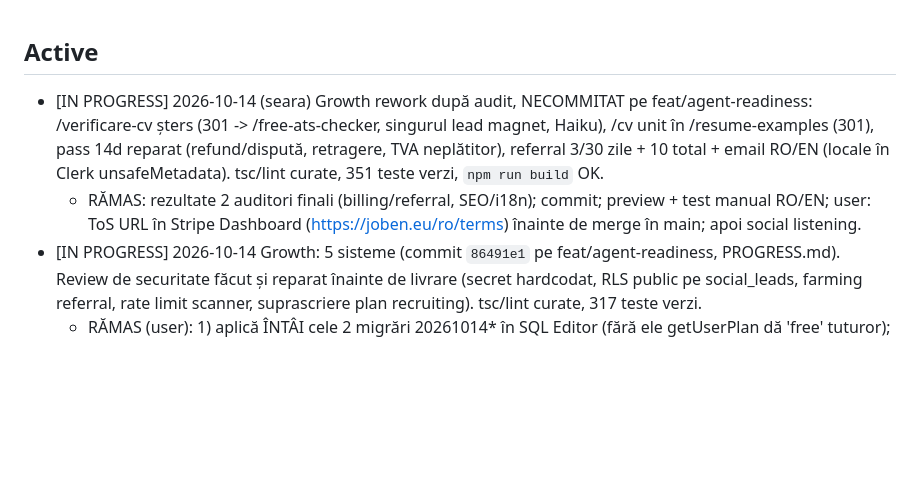
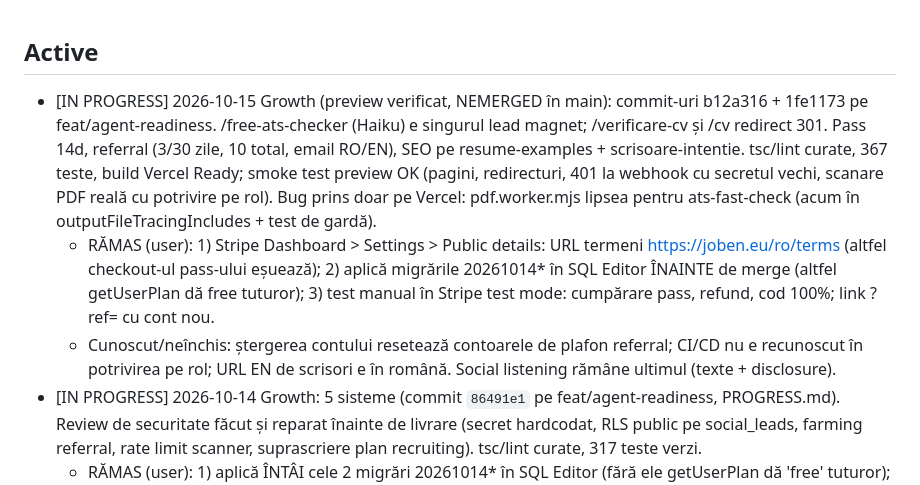
Before and after one commit to teodor-vladconstantin/joben-ai-resume, a Markdown page: TODO.md, the part around the change. Rendered like a GitHub page; blank space fills up the shorter version.

Commit message:
docs(todo): growth preview verified, remaining deploy steps
Co-Authored-By: Claude Sonnet 5.5 <noreply@anthropic.com>

```diff
--- a/TODO.md
+++ b/TODO.md
@@ -1,10 +1,15 @@
 ## Active
-- [IN PROGRESS] 2026-10-14 (seara) Growth rework după audit, NECOMMITAT pe feat/agent-readiness: /verificare-cv șters
-  (301 -> /free-ats-checker, singurul lead magnet, Haiku), /cv unit în /resume-examples (301), pass 14d reparat
-  (refund/dispută, retragere, TVA neplătitor), referral 3/30 zile + 10 total + email RO/EN (locale în Clerk
-  unsafeMetadata). tsc/lint curate, 351 teste verzi, `npm run build` OK.
-  - RĂMAS: rezultate 2 auditori finali (billing/referral, SEO/i18n); commit; preview + test manual RO/EN;
-    user: ToS URL în Stripe Dashboard (https://joben.eu/ro/terms) înainte de merge în main; apoi social listening.
+- [IN PROGRESS] 2026-10-15 Growth (preview verificat, NEMERGED în main): commit-uri b12a316 + 1fe1173 pe
+  feat/agent-readiness. /free-ats-checker (Haiku) e singurul lead magnet; /verificare-cv și /cv redirect 301.
+  Pass 14d, referral (3/30 zile, 10 total, email RO/EN), SEO pe resume-examples + scrisoare-intentie. tsc/lint curate,
+  367 teste, build Vercel Ready; smoke test preview OK (pagini, redirecturi, 401 la webhook cu secretul vechi, scanare
+  PDF reală cu potrivire pe rol). Bug prins doar pe Vercel: pdf.worker.mjs lipsea pentru ats-fast-check (acum în
+  outputFileTracingIncludes + test de gardă).
+  - RĂMAS (user): 1) Stripe Dashboard > Settings > Public details: URL termeni https://joben.eu/ro/terms (altfel
+    checkout-ul pass-ului eșuează); 2) aplică migrările 20261014* în SQL Editor ÎNAINTE de merge (altfel getUserPlan
+    dă free tuturor); 3) test manual în Stripe test mode: cumpărare pass, refund, cod 100%; link ?ref= cu cont nou.
+  - Cunoscut/neînchis: ștergerea contului resetează contoarele de plafon referral; CI/CD nu e recunoscut în
+    potrivirea pe rol; URL EN de scrisori e în română. Social listening rămâne ultimul (texte + disclosure).
 - [IN PROGRESS] 2026-10-14 Growth: 5 sisteme (commit `86491e1` pe feat/agent-readiness, PROGRESS.md). Review de
   securitate făcut și reparat înainte de livrare (secret hardcodat, RLS public pe social_leads, farming referral,
   rate limit scanner, suprascriere plan recruiting). tsc/lint curate, 317 teste verzi.
```
